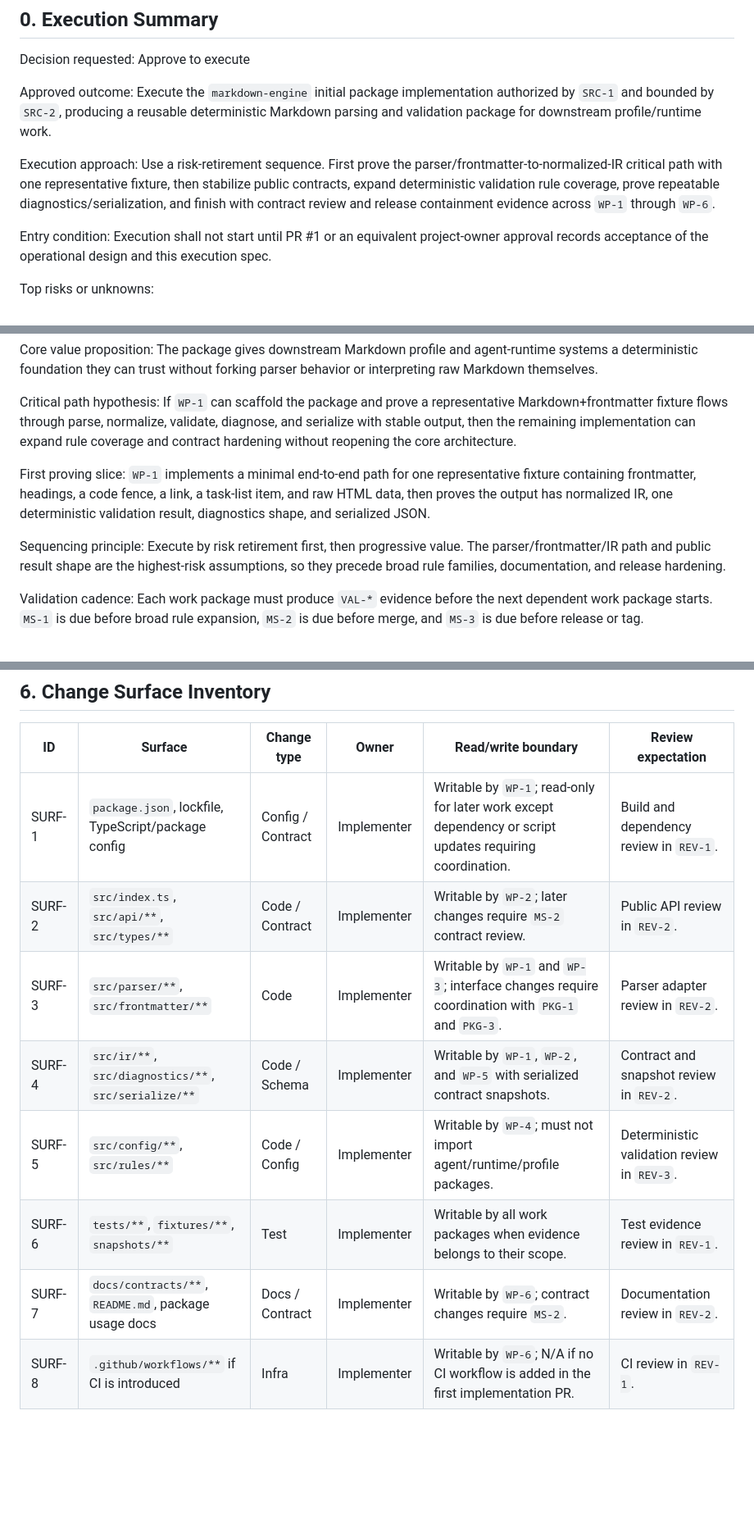
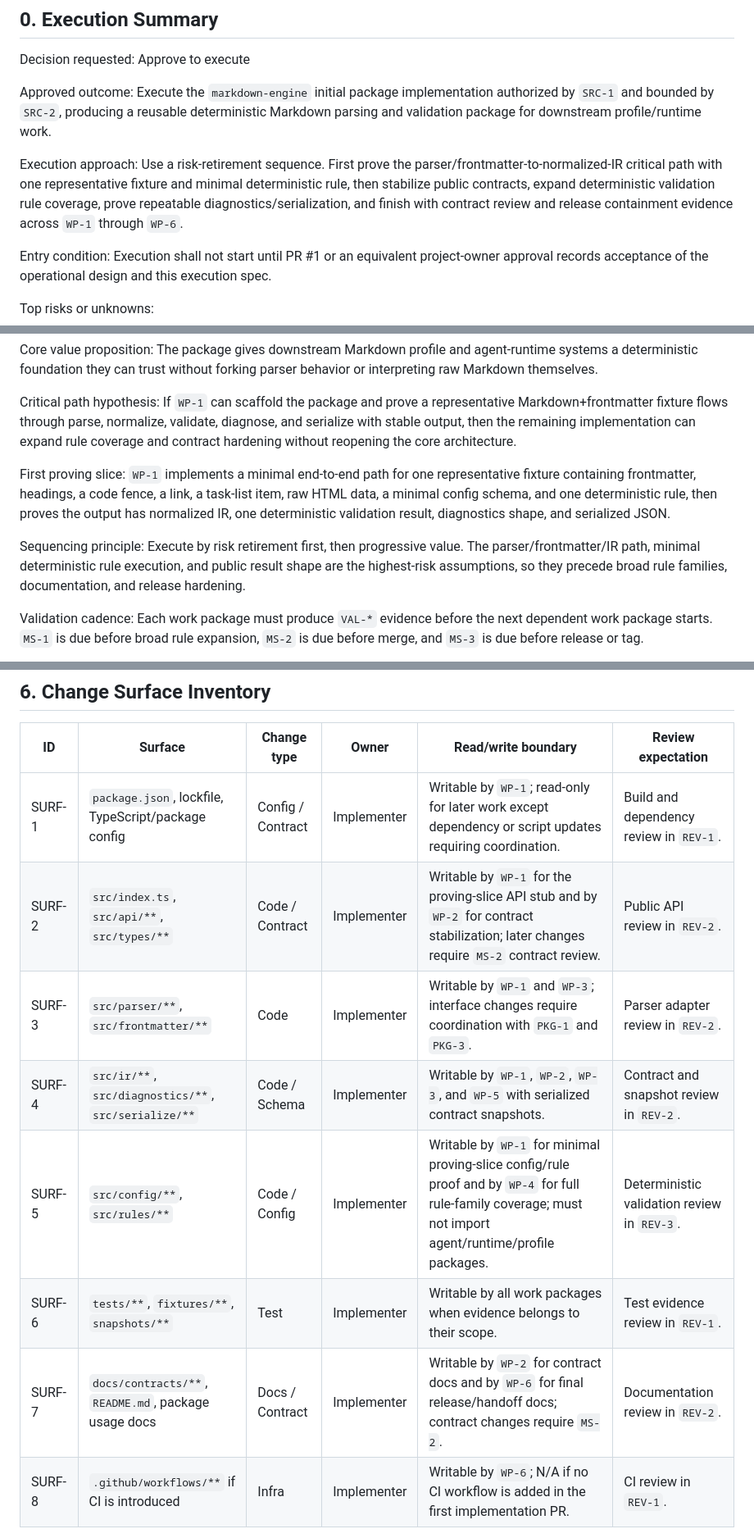
Before and after one commit to jasonbelmonti/markdown-engine, a Markdown page: docs/execution/markdown-engine-execution-spec.md, 3 parts joined by grey strips. Shown at 82% size. Drawn GitHub-style; blank space fills up the shorter version.

```diff
--- a/docs/execution/markdown-engine-execution-spec.md
+++ b/docs/execution/markdown-engine-execution-spec.md
@@ -23,7 +23,7 @@ Decision requested: Approve to execute
 
 Approved outcome: Execute the `markdown-engine` initial package implementation authorized by `SRC-1` and bounded by `SRC-2`, producing a reusable deterministic Markdown parsing and validation package for downstream profile/runtime work.
 
-Execution approach: Use a risk-retirement sequence. First prove the parser/frontmatter-to-normalized-IR critical path with one representative fixture, then stabilize public contracts, expand deterministic validation rule coverage, prove repeatable diagnostics/serialization, and finish with contract review and release containment evidence across `WP-1` through `WP-6`.
+Execution approach: Use a risk-retirement sequence. First prove the parser/frontmatter-to-normalized-IR critical path with one representative fixture and minimal deterministic rule, then stabilize public contracts, expand deterministic validation rule coverage, prove repeatable diagnostics/serialization, and finish with contract review and release containment evidence across `WP-1` through `WP-6`.
 
 Entry condition: Execution shall not start until PR #1 or an equivalent project-owner approval records acceptance of the operational design and this execution spec.
 
@@ -118,9 +118,9 @@ Core value proposition: The package gives downstream Markdown profile and agent-
 
 Critical path hypothesis: If `WP-1` can scaffold the package and prove a representative Markdown+frontmatter fixture flows through parse, normalize, validate, diagnose, and serialize with stable output, then the remaining implementation can expand rule coverage and contract hardening without reopening the core architecture.
 
-First proving slice: `WP-1` implements a minimal end-to-end path for one representative fixture containing frontmatter, headings, a code fence, a link, a task-list item, and raw HTML data, then proves the output has normalized IR, one deterministic validation result, diagnostics shape, and serialized JSON.
+First proving slice: `WP-1` implements a minimal end-to-end path for one representative fixture containing frontmatter, headings, a code fence, a link, a task-list item, raw HTML data, a minimal config schema, and one deterministic rule, then proves the output has normalized IR, one deterministic validation result, diagnostics shape, and serialized JSON.
 
-Sequencing principle: Execute by risk retirement first, then progressive value. The parser/frontmatter/IR path and public result shape are the highest-risk assumptions, so they precede broad rule families, documentation, and release hardening.
+Sequencing principle: Execute by risk retirement first, then progressive value. The parser/frontmatter/IR path, minimal deterministic rule execution, and public result shape are the highest-risk assumptions, so they precede broad rule families, documentation, and release hardening.
 
 Validation cadence: Each work package must produce `VAL-*` evidence before the next dependent work package starts. `MS-1` is due before broad rule expansion, `MS-2` is due before merge, and `MS-3` is due before release or tag.
 
@@ -142,12 +142,12 @@ Section status: Complete
 | ID | Surface | Change type | Owner | Read/write boundary | Review expectation |
 | --- | --- | --- | --- | --- | --- |
 | SURF-1 | `package.json`, lockfile, TypeScript/package config | Config / Contract | Implementer | Writable by `WP-1`; read-only for later work except dependency or script updates requiring coordination. | Build and dependency review in `REV-1`. |
-| SURF-2 | `src/index.ts`, `src/api/**`, `src/types/**` | Code / Contract | Implementer | Writable by `WP-2`; later changes require `MS-2` contract review. | Public API review in `REV-2`. |
+| SURF-2 | `src/index.ts`, `src/api/**`, `src/types/**` | Code / Contract | Implementer | Writable by `WP-1` for the proving-slice API stub and by `WP-2` for contract stabilization; later changes require `MS-2` contract review. | Public API review in `REV-2`. |
 | SURF-3 | `src/parser/**`, `src/frontmatter/**` | Code | Implementer | Writable by `WP-1` and `WP-3`; interface changes require coordination with `PKG-1` and `PKG-3`. | Parser adapter review in `REV-2`. |
-| SURF-4 | `src/ir/**`, `src/diagnostics/**`, `src/serialize/**` | Code / Schema | Implementer | Writable by `WP-1`, `WP-2`, and `WP-5` with serialized contract snapshots. | Contract and snapshot review in `REV-2`. |
-| SURF-5 | `src/config/**`, `src/rules/**` | Code / Config | Implementer | Writable by `WP-4`; must not import agent/runtime/profile packages. | Deterministic validation review in `REV-3`. |
+| SURF-4 | `src/ir/**`, `src/diagnostics/**`, `src/serialize/**` | Code / Schema | Implementer | Writable by `WP-1`, `WP-2`, `WP-3`, and `WP-5` with serialized contract snapshots. | Contract and snapshot review in `REV-2`. |
+| SURF-5 | `src/config/**`, `src/rules/**` | Code / Config | Implementer | Writable by `WP-1` for minimal proving-slice config/rule proof and by `WP-4` for full rule-family coverage; must not import agent/runtime/profile packages. | Deterministic validation review in `REV-3`. |
 | SURF-6 | `tests/**`, `fixtures/**`, `snapshots/**` | Test | Implementer | Writable by all work packages when evidence belongs to their scope. | Test evidence review in `REV-1`. |
-| SURF-7 | `docs/contracts/**`, `README.md`, package usage docs | Docs / Contract | Implementer | Writable by `WP-6`; contract changes require `MS-2`. | Documentation review in `REV-2`. |
+| SURF-7 | `docs/contracts/**`, `README.md`, package usage docs | Docs / Contract | Implementer | Writable by `WP-2` for contract docs and by `WP-6` for final release/handoff docs; contract changes require `MS-2`. | Documentation review in `REV-2`. |
 | SURF-8 | `.github/workflows/**` if CI is introduced | Infra | Implementer | Writable by `WP-6`; N/A if no CI workflow is added in the first implementation PR. | CI review in `REV-1`. |
 
 Section status: Complete
```
Also changed, not shown: other parts of docs/execution/markdown-engine-execution-spec.md (+27 -27 lines).
